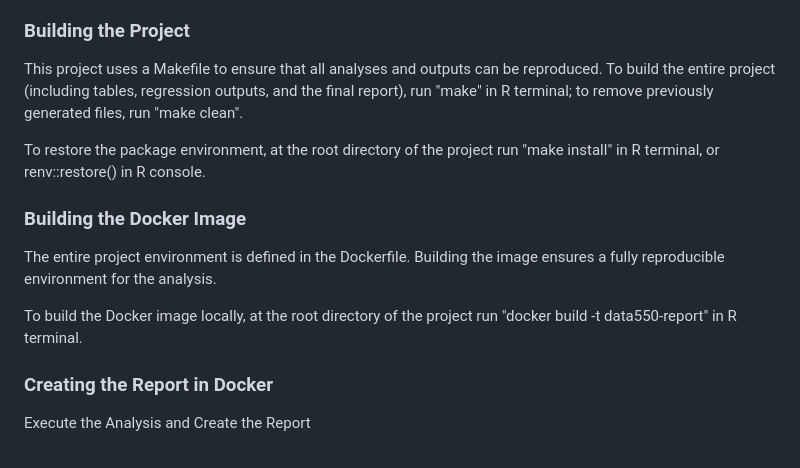
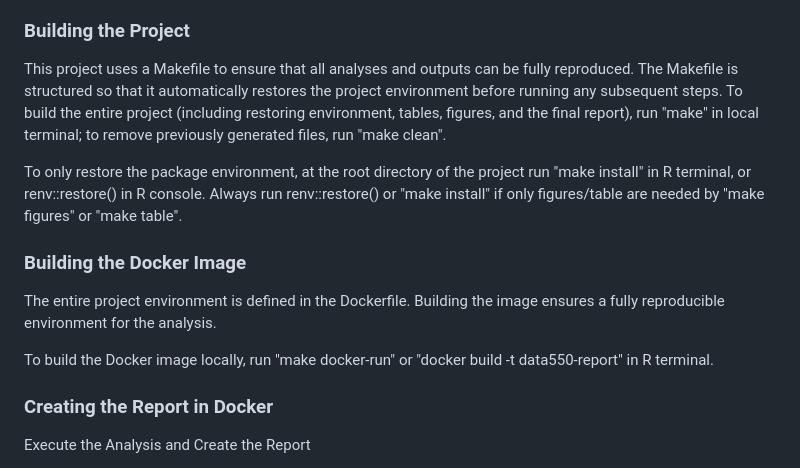
Before and after one commit to charsun0119/DATA550_Final, a Markdown page: README.md, the part around the change. Rendered like a GitHub page.

```diff
--- a/README.md
+++ b/README.md
@@ -17,14 +17,14 @@ The report will be broken into several subprojects:
 - The final report can be found in 'final_report' folder generated
 
 ### Building the Project
-This project uses a Makefile to ensure that all analyses and outputs can be reproduced. To build the entire project (including tables, regression outputs, and the final report), run "make" in R terminal; to remove previously generated files, run "make clean".
+This project uses a Makefile to ensure that all analyses and outputs can be fully reproduced. The Makefile is structured so that it automatically restores the project environment before running any subsequent steps. To build the entire project (including restoring environment, tables, figures, and the final report), run "make" in local terminal; to remove previously generated files, run "make clean".
 
-To restore the package environment, at the root directory of the project run "make install" in R terminal, or renv::restore() in R console.
+To only restore the package environment, at the root directory of the project run "make install" in R terminal, or renv::restore() in R console. Always run renv::restore() or "make install" if only figures/table are needed by "make figures" or "make table".
 
 ### Building the Docker Image
 The entire project environment is defined in the Dockerfile. Building the image ensures a fully reproducible environment for the analysis.
 
-To build the Docker image locally, at the root directory of the project run "docker build -t data550-report" in R terminal.
+To build the Docker image locally, run "make docker-run" or "docker build -t data550-report" in R terminal.
 
 ### Creating the Report in Docker
 Execute the Analysis and Create the Report
```
